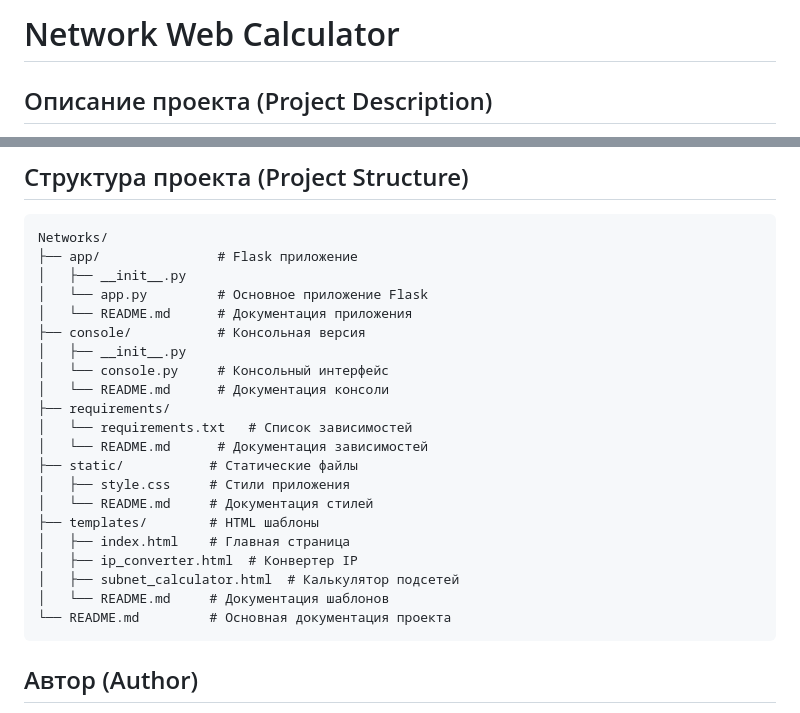
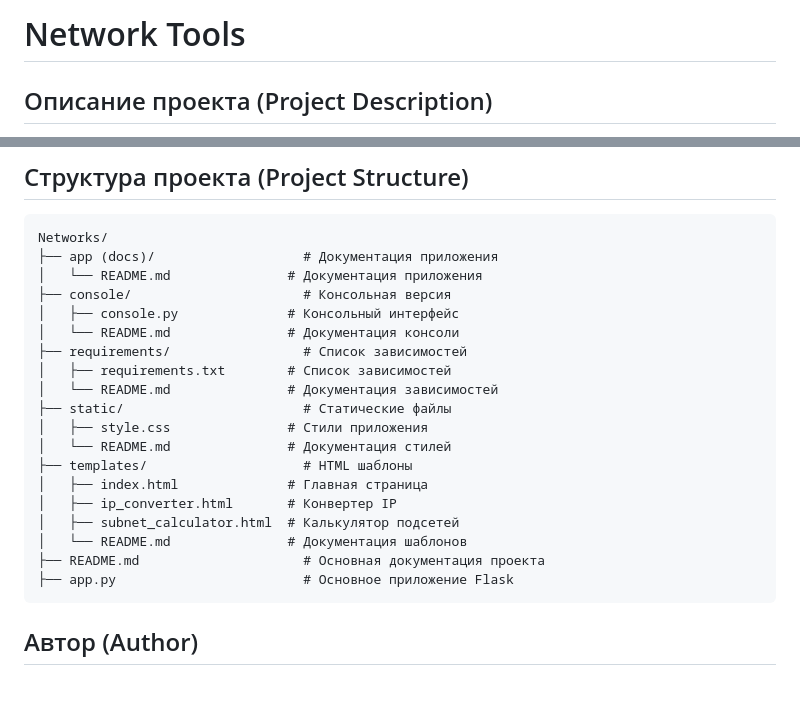
Before and after one commit to myffyy/Network-web-application, a Markdown page: README.md, 2 parts joined by grey strips. Rendered like a GitHub page; blank space fills up the shorter version.

````diff
--- a/README.md
+++ b/README.md
@@ -1,4 +1,4 @@
-# Network Web Calculator
+# Network Tools
 
 ## Описание проекта (Project Description)
 
@@ -70,26 +70,24 @@ python app.py
 
 ```
 Networks/
-├── app/               # Flask приложение
-│   ├── __init__.py
-│   └── app.py         # Основное приложение Flask
-│   └── README.md      # Документация приложения
-├── console/           # Консольная версия
-│   ├── __init__.py
-│   └── console.py     # Консольный интерфейс
-│   └── README.md      # Документация консоли
-├── requirements/
-│   └── requirements.txt   # Список зависимостей
-│   └── README.md      # Документация зависимостей
-├── static/           # Статические файлы
-│   ├── style.css     # Стили приложения
-│   └── README.md     # Документация стилей
-├── templates/        # HTML шаблоны
-│   ├── index.html    # Главная страница
-│   ├── ip_converter.html  # Конвертер IP
+├── app (docs)/                   # Документация приложения
+│   └── README.md               # Документация приложения
+├── console/                      # Консольная версия
+│   ├── console.py              # Консольный интерфейс
+│   └── README.md               # Документация консоли
+├── requirements/                 # Список зависимостей
+│   ├── requirements.txt        # Список зависимостей
+│   └── README.md               # Документация зависимостей
+├── static/                       # Статические файлы
+│   ├── style.css               # Стили приложения
+│   └── README.md               # Документация стилей
+├── templates/                    # HTML шаблоны
+│   ├── index.html              # Главная страница
+│   ├── ip_converter.html       # Конвертер IP
 │   ├── subnet_calculator.html  # Калькулятор подсетей
-│   └── README.md     # Документация шаблонов
-└── README.md         # Основная документация проекта
+│   └── README.md               # Документация шаблонов
+├── README.md                     # Основная документация проекта
+├── app.py                        # Основное приложение Flask
 ```
 
 ## Автор (Author)
````
